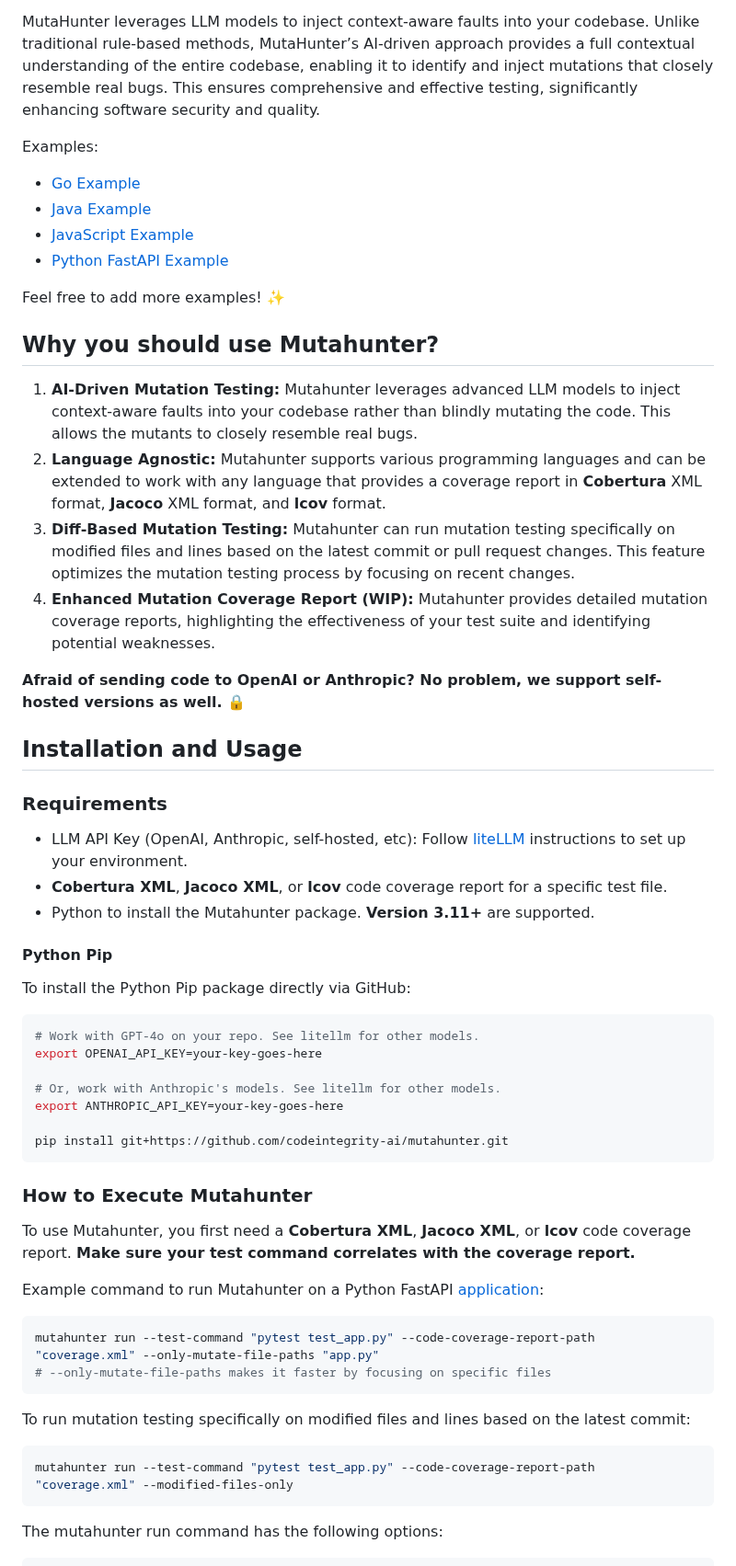
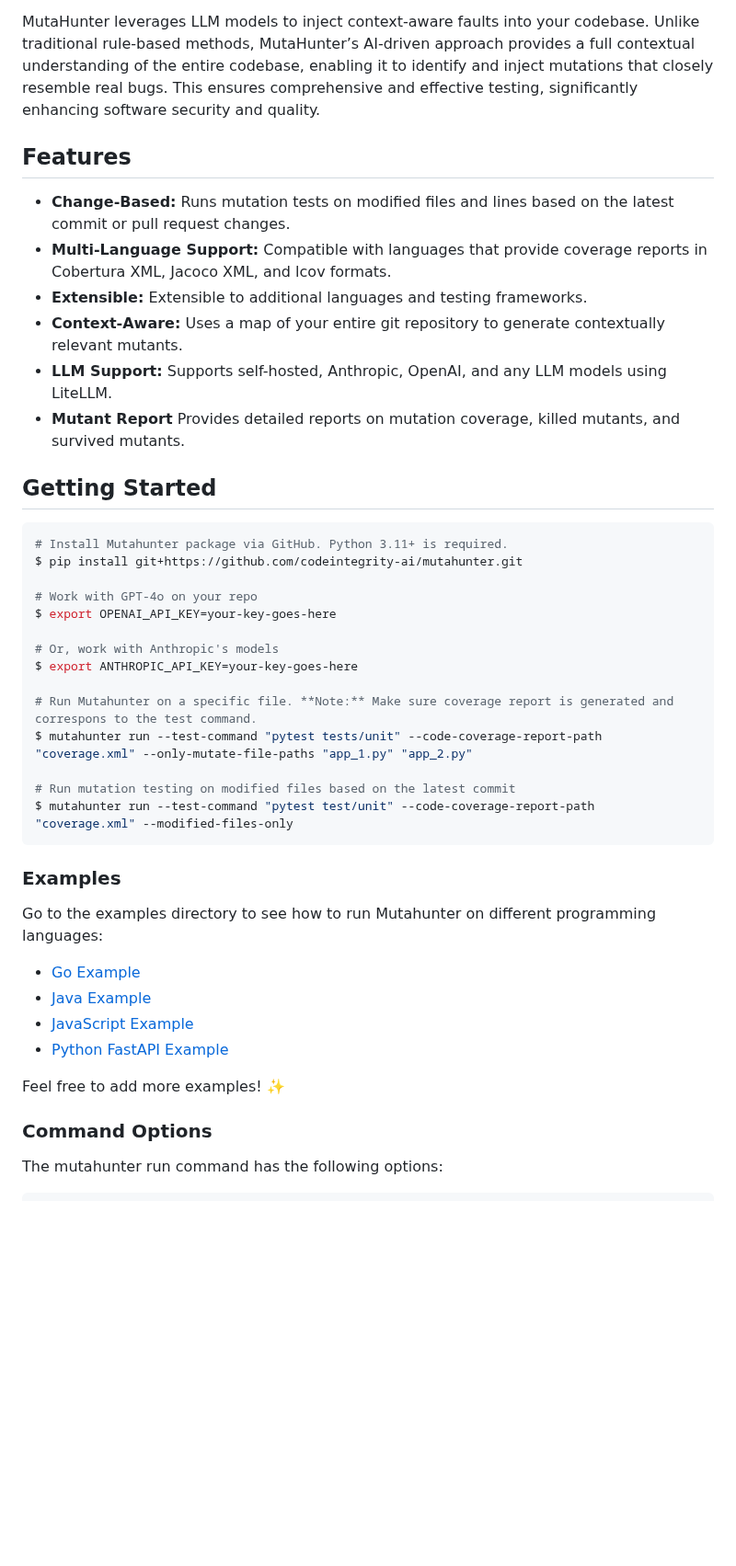
Before and after one commit to codeintegrity-ai/mutahunter, a Markdown page: README.md, the part around one of its changes. Shown at 92% size. GitHub-like rendering; blank space fills up the shorter version.

````diff
--- a/README.md
+++ b/README.md
@@ -32,7 +33,37 @@ To put it simply, mutation testing is a way to verify how good your test cases a
 
 MutaHunter leverages LLM models to inject context-aware faults into your codebase. Unlike traditional rule-based methods, MutaHunter’s AI-driven approach provides a full contextual understanding of the entire codebase, enabling it to identify and inject mutations that closely resemble real bugs. This ensures comprehensive and effective testing, significantly enhancing software security and quality.
 
-Examples:
+## Features
+
+- **Change-Based:** Runs mutation tests on modified files and lines based on the latest commit or pull request changes.
+- **Multi-Language Support:** Compatible with languages that provide coverage reports in Cobertura XML, Jacoco XML, and lcov formats.
+- **Extensible:** Extensible to additional languages and testing frameworks.
+- **Context-Aware:** Uses a map of your entire git repository to generate contextually relevant mutants.
+- **LLM Support:** Supports self-hosted, Anthropic, OpenAI, and any LLM models using LiteLLM.
+- **Mutant Report** Provides detailed reports on mutation coverage, killed mutants, and survived mutants.
+
+## Getting Started
+
+```bash
+# Install Mutahunter package via GitHub. Python 3.11+ is required.
+$ pip install git+https://github.com/codeintegrity-ai/mutahunter.git
+
+# Work with GPT-4o on your repo
+$ export OPENAI_API_KEY=your-key-goes-here
+
+# Or, work with Anthropic's models
+$ export ANTHROPIC_API_KEY=your-key-goes-here
+
+# Run Mutahunter on a specific file. **Note:** Make sure coverage report is generated and correspons to the test command.
+$ mutahunter run --test-command "pytest tests/unit" --code-coverage-report-path "coverage.xml" --only-mutate-file-paths "app_1.py" "app_2.py"
+
+# Run mutation testing on modified files based on the latest commit
+$ mutahunter run --test-command "pytest test/unit" --code-coverage-report-path "coverage.xml" --modified-files-only
+```
+
+### Examples
+
+Go to the examples directory to see how to run Mutahunter on different programming languages:
 
 - [Go Example](/examples/go_webservice/)
 - [Java Example](/examples/java_maven/)
@@ -41,53 +72,7 @@ Examples:
 
 Feel free to add more examples! ✨
 
-## Why you should use Mutahunter?
-
-1. **AI-Driven Mutation Testing:** Mutahunter leverages advanced LLM models to inject context-aware faults into your codebase rather than blindly mutating the code. This allows the mutants to closely resemble real bugs.
-2. **Language Agnostic:** Mutahunter supports various programming languages and can be extended to work with any language that provides a coverage report in **Cobertura** XML format, **Jacoco** XML format, and **lcov** format.
-3. **Diff-Based Mutation Testing:** Mutahunter can run mutation testing specifically on modified files and lines based on the latest commit or pull request changes. This feature optimizes the mutation testing process by focusing on recent changes.
-4. **Enhanced Mutation Coverage Report (WIP):** Mutahunter provides detailed mutation coverage reports, highlighting the effectiveness of your test suite and identifying potential weaknesses.
-
-**Afraid of sending code to OpenAI or Anthropic? No problem, we support self-hosted versions as well.** 🔒
-
-## Installation and Usage
-
-### Requirements
-
-- LLM API Key (OpenAI, Anthropic, self-hosted, etc): Follow [liteLLM](https://litellm.vercel.app/docs/) instructions to set up your environment.
-- **Cobertura XML**, **Jacoco XML**, or **lcov** code coverage report for a specific test file.
-- Python to install the Mutahunter package. **Version 3.11+** are supported.
-
-#### Python Pip
-
-To install the Python Pip package directly via GitHub:
-
-```bash
-# Work with GPT-4o on your repo. See litellm for other models.
-export OPENAI_API_KEY=your-key-goes-here
-
-# Or, work with Anthropic's models. See litellm for other models.
-export ANTHROPIC_API_KEY=your-key-goes-here
-
-pip install git+https://github.com/codeintegrity-ai/mutahunter.git
-```
-
-### How to Execute Mutahunter
-
-To use Mutahunter, you first need a **Cobertura XML**, **Jacoco XML**, or **lcov** code coverage report. **Make sure your test command correlates with the coverage report.**
-
-Example command to run Mutahunter on a Python FastAPI [application](/examples/python_fastapi/):
-
-```bash
-mutahunter run --test-command "pytest test_app.py" --code-coverage-report-path "coverage.xml" --only-mutate-file-paths "app.py"
-# --only-mutate-file-paths makes it faster by focusing on specific files
-```
-
-To run mutation testing specifically on modified files and lines based on the latest commit:
-
-```bash
-mutahunter run --test-command "pytest test_app.py" --code-coverage-report-path "coverage.xml" --modified-files-only
-```
+### Command Options
 
 The mutahunter run command has the following options:
 
````
Also changed, not shown: other parts of README.md (+3 -5 lines).
